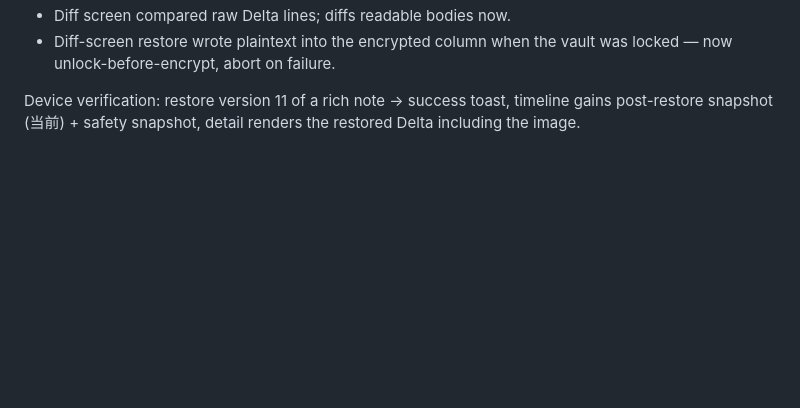
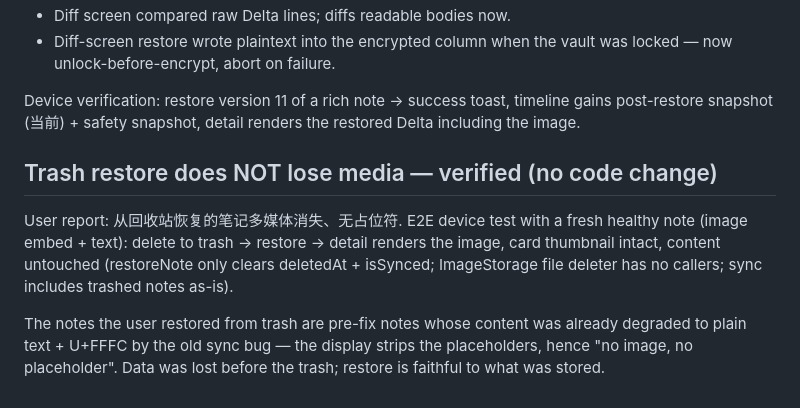
Before and after one commit to pengdd1998/anynote, a Markdown page: doc/work-log-2026-09-02.md, the part around the change. GitHub-like rendering; blank space fills up the shorter version.

Commit message:
docs: trash restore media verification

```diff
--- a/doc/work-log-2026-09-02.md
+++ b/doc/work-log-2026-09-02.md
@@ -288,3 +288,16 @@ Also fixed in the version screens:
 Device verification: restore version 11 of a rich note → success toast,
 timeline gains post-restore snapshot (当前) + safety snapshot, detail
 renders the restored Delta including the image.
+
+## Trash restore does NOT lose media — verified (no code change)
+
+User report: 从回收站恢复的笔记多媒体消失、无占位符. E2E device test with a
+fresh healthy note (image embed + text): delete to trash → restore →
+detail renders the image, card thumbnail intact, content untouched
+(restoreNote only clears deletedAt + isSynced; ImageStorage file deleter
+has no callers; sync includes trashed notes as-is).
+
+The notes the user restored from trash are pre-fix notes whose content
+was already degraded to plain text + U+FFFC by the old sync bug — the
+display strips the placeholders, hence "no image, no placeholder". Data
+was lost before the trash; restore is faithful to what was stored.
```
